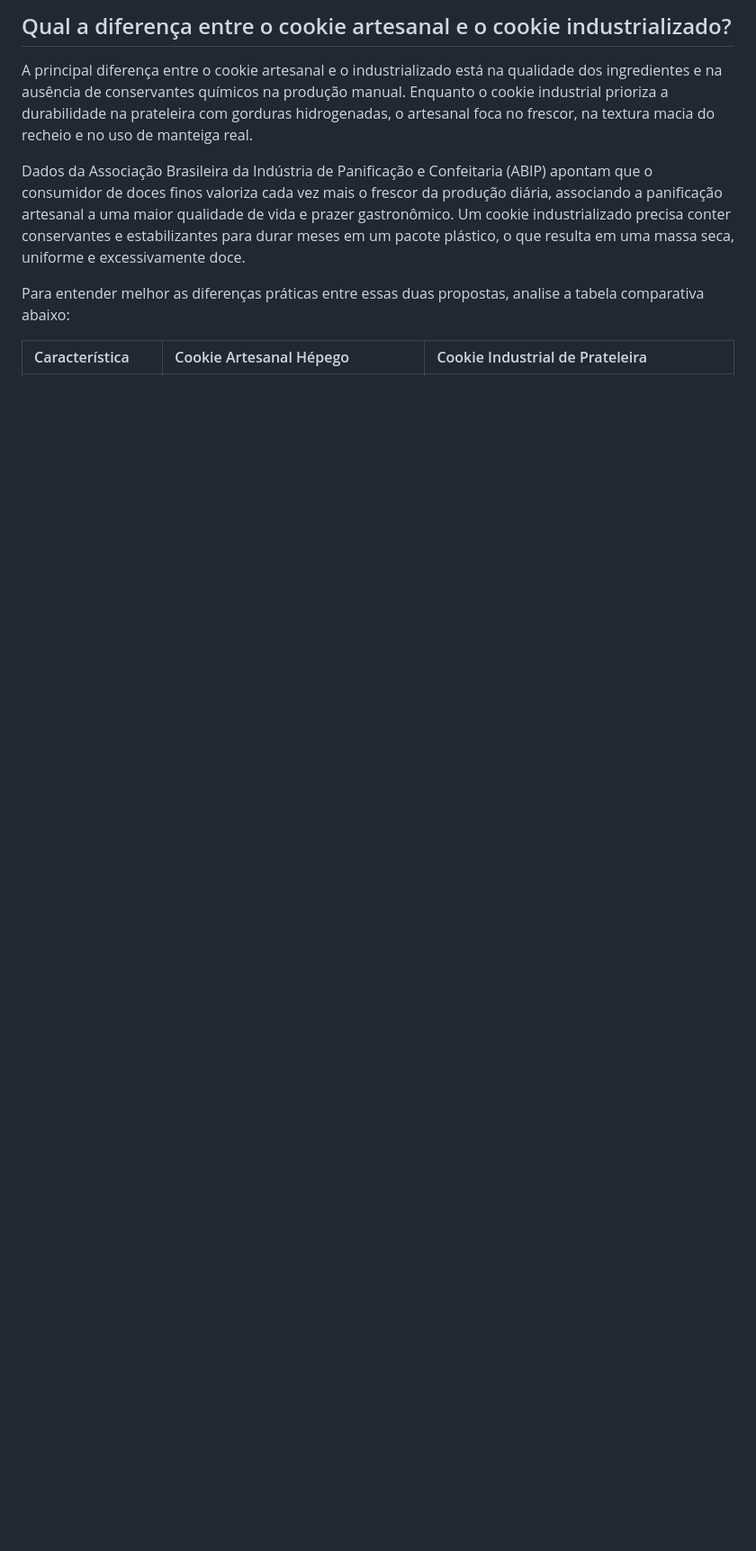
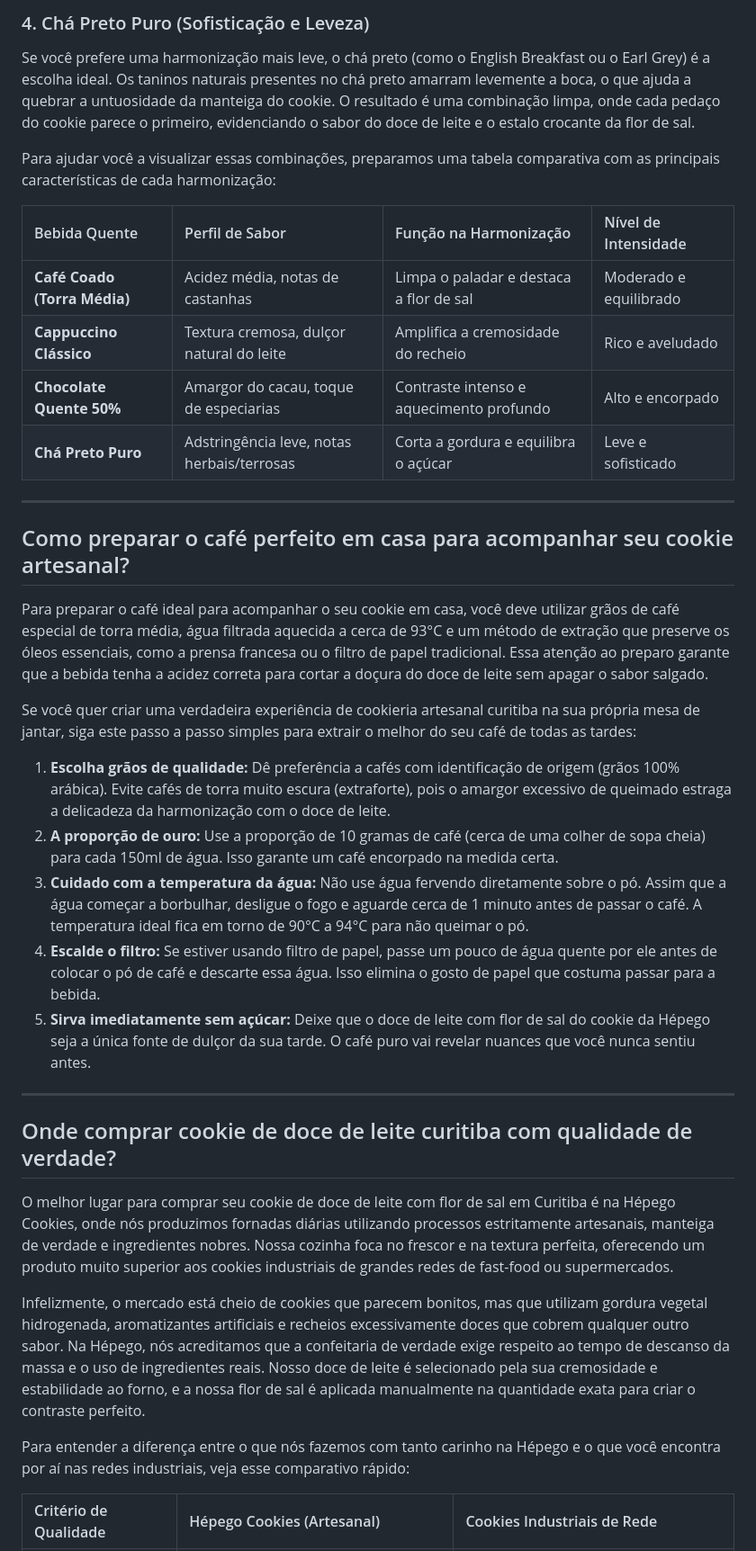
Before and after one commit to ErosPGomes/hepegocookies, a Markdown page: blog/cookie-doce-de-leite-flor-de-sal-curitiba.md, the part around one of its changes. Shown at 90% size. GitHub-like rendering; blank space fills up the shorter version.

```diff
--- a/blog/cookie-doce-de-leite-flor-de-sal-curitiba.md
+++ b/blog/cookie-doce-de-leite-flor-de-sal-curitiba.md
@@ -38,11 +41,39 @@ Se você prefere a experiência de sentir o cheirinho de fornada saindo do forno
 
-## Qual a diferença entre o cookie artesanal e o cookie industrializado?
+### 4. Chá Preto Puro (Sofisticação e Leveza)
+Se você prefere uma harmonização mais leve, o chá preto (como o English Breakfast ou o Earl Grey) é a escolha ideal. Os taninos naturais presentes no chá preto amarram levemente a boca, o que ajuda a quebrar a untuosidade da manteiga do cookie. O resultado é uma combinação limpa, onde cada pedaço do cookie parece o primeiro, evidenciando o sabor do doce de leite e o estalo crocante da flor de sal.
 
-A principal diferença entre o cookie artesanal e o industrializado está na qualidade dos ingredientes e na ausência de conservantes químicos na produção manual. Enquanto o cookie industrial prioriza a durabilidade na prateleira com gorduras hidrogenadas, o artesanal foca no frescor, na textura macia do recheio e no uso de manteiga real.
+Para ajudar você a visualizar essas combinações, preparamos uma tabela comparativa com as principais características de cada harmonização:
 
-Dados da Associação Brasileira da Indústria de Panificação e Confeitaria (ABIP) apontam que o consumidor de doces finos valoriza cada vez mais o frescor da produção diária, associando a panificação artesanal a uma maior qualidade de vida e prazer gastronômico. Um cookie industrializado precisa conter conservantes e estabilizantes para durar meses em um pacote plástico, o que resulta em uma massa seca, uniforme e excessivamente doce.
+| Bebida Quente | Perfil de Sabor | Função na Harmonização | Nível de Intensidade |
+| :--- | :--- | :--- | :--- |
+| **Café Coado (Torra Média)** | Acidez média, notas de castanhas | Limpa o paladar e destaca a flor de sal | Moderado e equilibrado |
+| **Cappuccino Clássico** | Textura cremosa, dulçor natural do leite | Amplifica a cremosidade do recheio | Rico e aveludado |
+| **Chocolate Quente 50%** | Amargor do cacau, toque de especiarias | Contraste intenso e aquecimento profundo | Alto e encorpado |
+| **Chá Preto Puro** | Adstringência leve, notas herbais/terrosas | Corta a gordura e equilibra o açúcar | Leve e sofisticado |
 
-Para entender melhor as diferenças práticas entre essas duas propostas, analise a tabela comparativa abaixo:
+---
 
-| Característica | Cookie Artesanal Hépego | Cookie Industrial de Prateleira |
+## Como preparar o café perfeito em casa para acompanhar seu cookie artesanal?
+
+Para preparar o café ideal para acompanhar o seu cookie em casa, você deve utilizar grãos de café especial de torra média, água filtrada aquecida a cerca de 93°C e um método de extração que preserve os óleos essenciais, como a prensa francesa ou o filtro de papel tradicional. Essa atenção ao preparo garante que a bebida tenha a acidez correta para cortar a doçura do doce de leite sem apagar o sabor salgado.
+
+Se você quer criar uma verdadeira experiência de cookieria artesanal curitiba na sua própria mesa de jantar, siga este passo a passo simples para extrair o melhor do seu café de todas as tardes:
+
+1. **Escolha grãos de qualidade:** Dê preferência a cafés com identificação de origem (grãos 100% arábica). Evite cafés de torra muito escura (extraforte), pois o amargor excessivo de queimado estraga a delicadeza da harmonização com o doce de leite.
+2. **A proporção de ouro:** Use a proporção de 10 gramas de café (cerca de uma colher de sopa cheia) para cada 150ml de água. Isso garante um café encorpado na medida certa.
+3. **Cuidado com a temperatura da água:** Não use água fervendo diretamente sobre o pó. Assim que a água começar a borbulhar, desligue o fogo e aguarde cerca de 1 minuto antes de passar o café. A temperatura ideal fica em torno de 90°C a 94°C para não queimar o pó.
+4. **Escalde o filtro:** Se estiver usando filtro de papel, passe um pouco de água quente por ele antes de colocar o pó de café e descarte essa água. Isso elimina o gosto de papel que costuma passar para a bebida.
+5. **Sirva imediatamente sem açúcar:** Deixe que o doce de leite com flor de sal do cookie da Hépego seja a única fonte de dulçor da sua tarde. O café puro vai revelar nuances que você nunca sentiu antes.
+
+---
+
+## Onde comprar cookie de doce de leite curitiba com qualidade de verdade?
+
+O melhor lugar para comprar seu cookie de doce de leite com flor de sal em Curitiba é na Hépego Cookies, onde nós produzimos fornadas diárias utilizando processos estritamente artesanais, manteiga de verdade e ingredientes nobres. Nossa cozinha foca no frescor e na textura perfeita, oferecendo um produto muito superior aos cookies industriais de grandes redes de fast-food ou supermercados.
+
+Infelizmente, o mercado está cheio de cookies que parecem bonitos, mas que utilizam gordura vegetal hidrogenada, aromatizantes artificiais e recheios excessivamente doces que cobrem qualquer outro sabor. Na Hépego, nós acreditamos que a confeitaria de verdade exige respeito ao tempo de descanso da massa e o uso de ingredientes reais. Nosso doce de leite é selecionado pela sua cremosidade e estabilidade ao forno, e a nossa flor de sal é aplicada manualmente na quantidade exata para criar o contraste perfeito.
+
+Para entender a diferença entre o que nós fazemos com tanto carinho na Hépego e o que você encontra por aí nas redes industriais, veja esse comparativo rápido:
+
+| Critério de Qualidade | Hépego Cookies (Artesanal) | Cookies Industriais de Rede |
 | :--- | :--- | :--- |
```
Also changed, not shown: other parts of blog/cookie-doce-de-leite-flor-de-sal-curitiba.md (+52 -55 lines).
